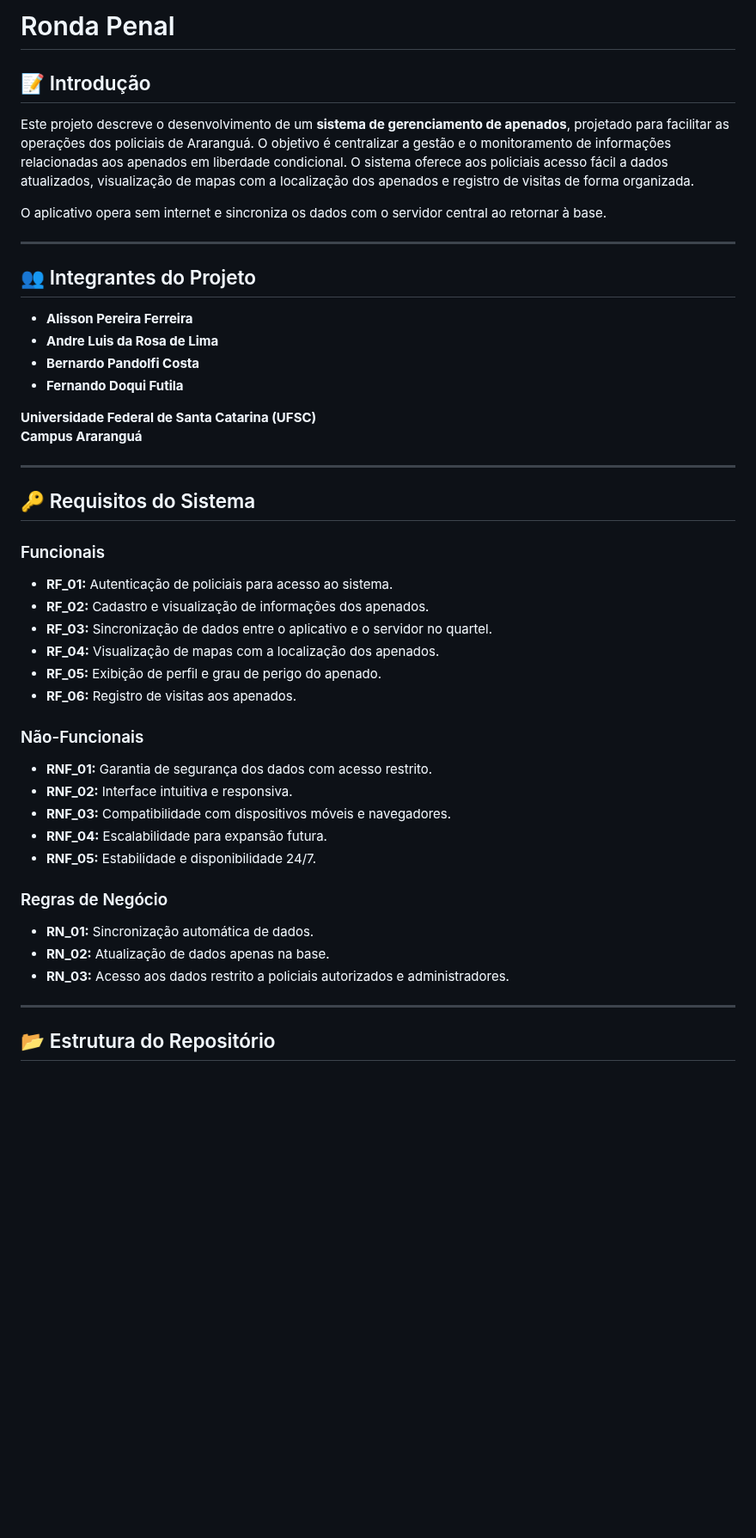
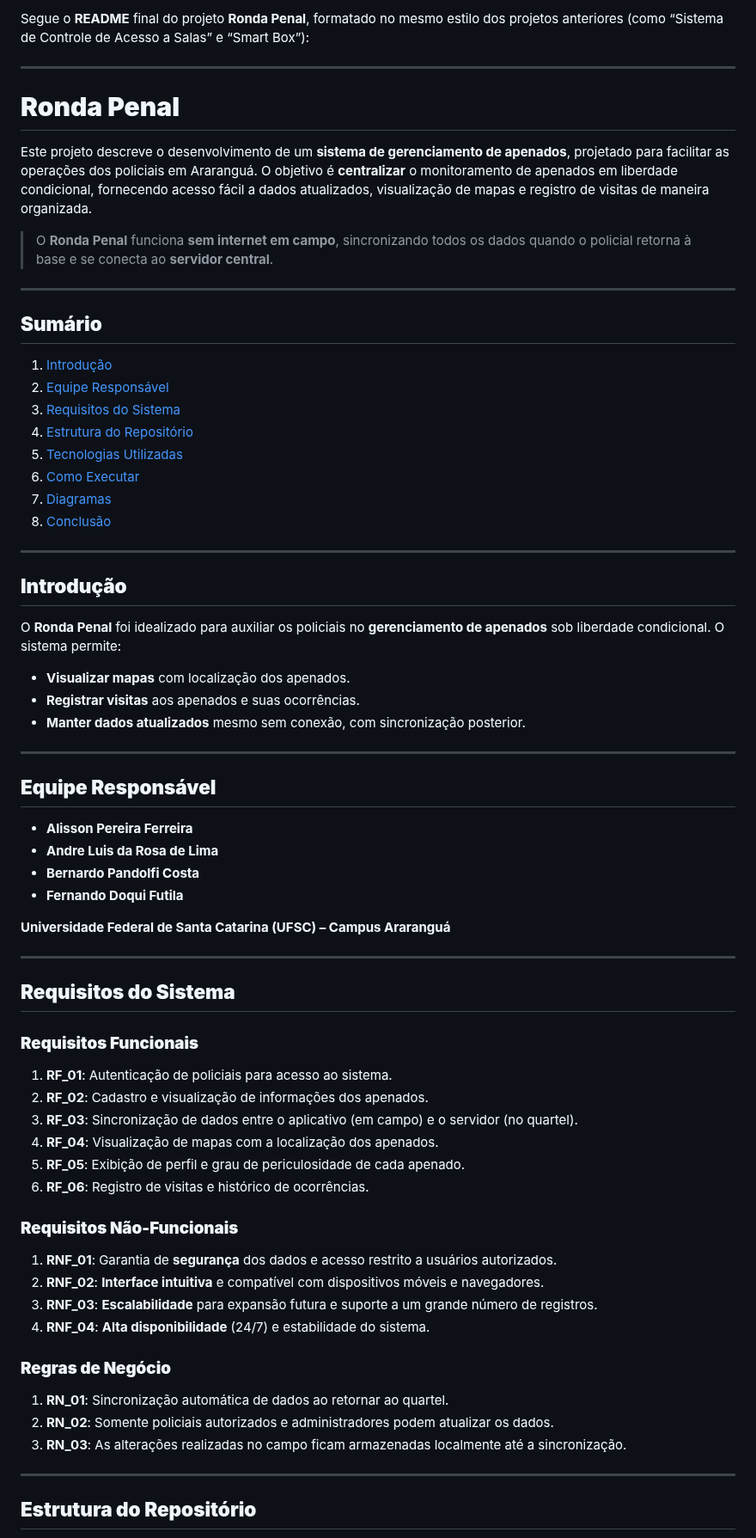
Before and after one commit to alissonpef/Projeto_Aplicativo_Apenados, a Markdown page: README.md, the part around one of its changes. Shown at 86% size. GitHub-like rendering; blank space fills up the shorter version.

```diff
--- a/README.md
+++ b/README.md
@@ -1,51 +1,74 @@
-# Ronda Penal
-
-## 📝 Introdução
-
-Este projeto descreve o desenvolvimento de um **sistema de gerenciamento de apenados**, projetado para facilitar as operações dos policiais de Araranguá. O objetivo é centralizar a gestão e o monitoramento de informações relacionadas aos apenados em liberdade condicional. O sistema oferece aos policiais acesso fácil a dados atualizados, visualização de mapas com a localização dos apenados e registro de visitas de forma organizada.
-
-O aplicativo opera sem internet e sincroniza os dados com o servidor central ao retornar à base.
+Segue o **README** final do projeto **Ronda Penal**, formatado no mesmo estilo dos projetos anteriores (como “Sistema de Controle de Acesso a Salas” e “Smart Box”):
 
 ---
 
-## 👥 Integrantes do Projeto
+# **Ronda Penal**
+
+Este projeto descreve o desenvolvimento de um **sistema de gerenciamento de apenados**, projetado para facilitar as operações dos policiais em Araranguá. O objetivo é **centralizar** o monitoramento de apenados em liberdade condicional, fornecendo acesso fácil a dados atualizados, visualização de mapas e registro de visitas de maneira organizada.
+
+> O **Ronda Penal** funciona **sem internet em campo**, sincronizando todos os dados quando o policial retorna à base e se conecta ao **servidor central**.
+
+---
+
+## **Sumário**
+
+1. [Introdução](#introdução)
+2. [Equipe Responsável](#equipe-responsável)
+3. [Requisitos do Sistema](#requisitos-do-sistema)
+4. [Estrutura do Repositório](#estrutura-do-repositório)
+5. [Tecnologias Utilizadas](#tecnologias-utilizadas)
+6. [Como Executar](#como-executar)
+7. [Diagramas](#diagramas)
+8. [Conclusão](#conclusão)
+
+---
+
+## **Introdução**
+
+O **Ronda Penal** foi idealizado para auxiliar os policiais no **gerenciamento de apenados** sob liberdade condicional. O sistema permite:
+
+- **Visualizar mapas** com localização dos apenados.
+- **Registrar visitas** aos apenados e suas ocorrências.
+- **Manter dados atualizados** mesmo sem conexão, com sincronização posterior.
+
+---
+
+## **Equipe Responsável**
 
 - **Alisson Pereira Ferreira**
 - **Andre Luis da Rosa de Lima**
 - **Bernardo Pandolfi Costa**
 - **Fernando Doqui Futila**
 
-**Universidade Federal de Santa Catarina (UFSC)**
-**Campus Araranguá**
+**Universidade Federal de Santa Catarina (UFSC) – Campus Araranguá**
 
 ---
 
-## 🔑 Requisitos do Sistema
+## **Requisitos do Sistema**
 
-### Funcionais
+### **Requisitos Funcionais**
 
-- **RF_01:** Autenticação de policiais para acesso ao sistema.
-- **RF_02:** Cadastro e visualização de informações dos apenados.
-- **RF_03:** Sincronização de dados entre o aplicativo e o servidor no quartel.
-- **RF_04:** Visualização de mapas com a localização dos apenados.
-- **RF_05:** Exibição de perfil e grau de perigo do apenado.
-- **RF_06:** Registro de visitas aos apenados.
+1. **RF_01**: Autenticação de policiais para acesso ao sistema.
+2. **RF_02**: Cadastro e visualização de informações dos apenados.
+3. **RF_03**: Sincronização de dados entre o aplicativo (em campo) e o servidor (no quartel).
+4. **RF_04**: Visualização de mapas com a localização dos apenados.
+5. **RF_05**: Exibição de perfil e grau de periculosidade de cada apenado.
+6. **RF_06**: Registro de visitas e histórico de ocorrências.
 
-### Não-Funcionais
+### **Requisitos Não-Funcionais**
 
-- **RNF_01:** Garantia de segurança dos dados com acesso restrito.
-- **RNF_02:** Interface intuitiva e responsiva.
-- **RNF_03:** Compatibilidade com dispositivos móveis e navegadores.
-- **RNF_04:** Escalabilidade para expansão futura.
-- **RNF_05:** Estabilidade e disponibilidade 24/7.
+1. **RNF_01**: Garantia de **segurança** dos dados e acesso restrito a usuários autorizados.
+2. **RNF_02**: **Interface intuitiva** e compatível com dispositivos móveis e navegadores.
+3. **RNF_03**: **Escalabilidade** para expansão futura e suporte a um grande número de registros.
+4. **RNF_04**: **Alta disponibilidade** (24/7) e estabilidade do sistema.
 
-### Regras de Negócio
+### **Regras de Negócio**
 
-- **RN_01:** Sincronização automática de dados.
-- **RN_02:** Atualização de dados apenas na base.
-- **RN_03:** Acesso aos dados restrito a policiais autorizados e administradores.
+1. **RN_01**: Sincronização automática de dados ao retornar ao quartel.
+2. **RN_02**: Somente policiais autorizados e administradores podem atualizar os dados.
+3. **RN_03**: As alterações realizadas no campo ficam armazenadas localmente até a sincronização.
 
 ---
 
-## 📂 Estrutura do Repositório
+## **Estrutura do Repositório**
 
```
Also changed, not shown: other parts of README.md (+67 -104 lines).
